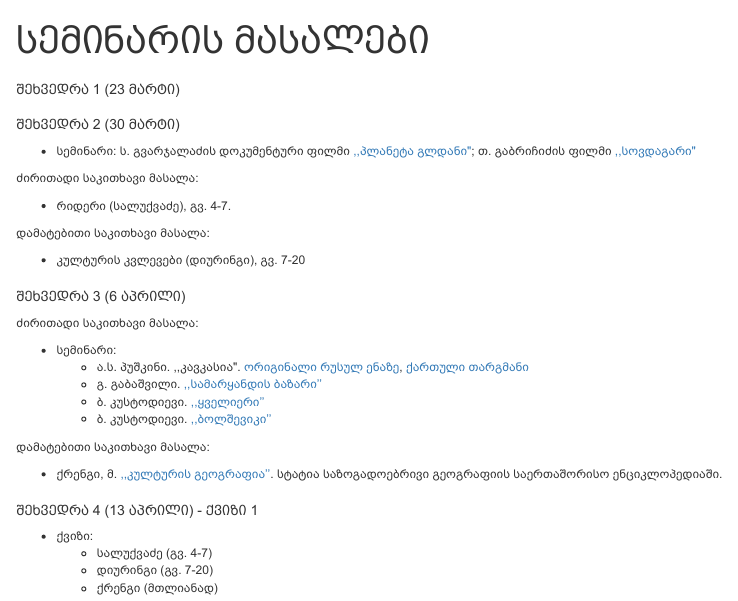
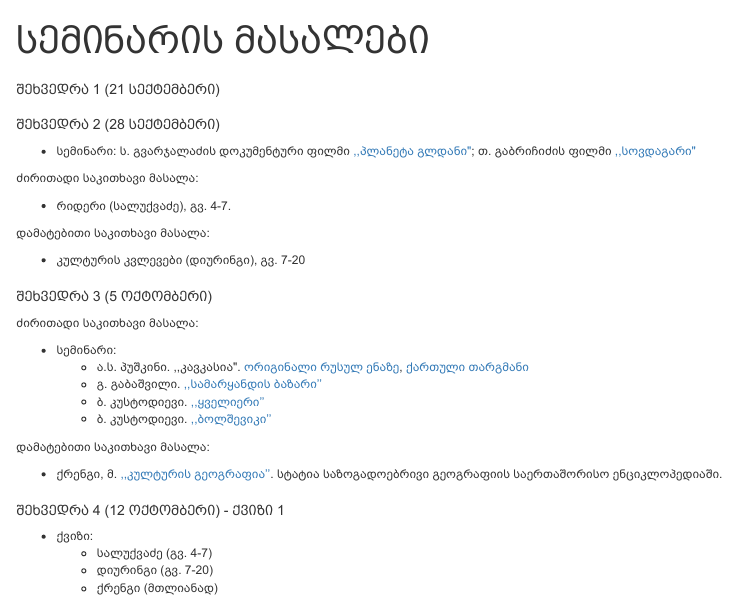
Before and after one commit to davidsichinava/cultgeo, an R Markdown document (pages/seminar.Rmd): the page in a window 1100 px wide, from its top. The pictures show the output file pages/seminar.html that the author committed with the source, opened offline.

```diff
--- a/pages/seminar.Rmd
+++ b/pages/seminar.Rmd
@@ -5,10 +5,10 @@
     css: "../css/style.css"
 ---
 
-### შეხვედრა 1 (23 მარტი)
+### შეხვედრა 1 (21 სექტემბერი)
 
 
-### შეხვედრა 2 (30 მარტი)
+### შეხვედრა 2 (28 სექტემბერი)
 
 * სემინარი: ს. გვარჯალაძის დოკუმენტური ფილმი [,,პლანეტა გლდანი"](https://www.youtube.com/watch?v=DzT3r2q6F7I); თ. გაბრიჩიძის ფილმი [,,სოვდაგარი"](http://cinemania.adjara.com/news/sovdagaris-warmateba/)
 
@@ -21,7 +21,7 @@
 * კულტურის კვლევები (დიურინგი), გვ. 7-20
 
 
-### შეხვედრა 3 (6 აპრილი)
+### შეხვედრა 3 (5 ოქტომბერი)
 
 ძირითადი საკითხავი მასალა:
 
@@ -35,7 +35,7 @@
 
 * ქრენგი, მ. [,,კულტურის გეოგრაფია''](https://www.dropbox.com/s/84fu3a2dv431sp0/%E1%83%99%E1%83%A3%E1%83%9A%E1%83%A2%E1%83%A3%E1%83%A0%E1%83%98%E1%83%A1_%E1%83%92%E1%83%94%E1%83%9D%E1%83%92%E1%83%A0%E1%83%90%E1%83%A4%E1%83%98%E1%83%90%20%28%E1%83%A5%E1%83%A0%E1%83%94%E1%83%9C%E1%83%92%E1%83%98%29.pdf?dl=0). სტატია საზოგადოებრივი გეოგრაფიის საერთაშორისო ენციკლოპედიაში.
 
-### შეხვედრა 4 (13 აპრილი) - ქვიზი 1
+### შეხვედრა 4 (12 ოქტომბერი) - ქვიზი 1
 * ქვიზი:
 	+ სალუქვაძე (გვ. 4-7)
 	+ დიურინგი (გვ. 7-20)
```
Also changed, not shown: index.html, pages/seminar.html.
